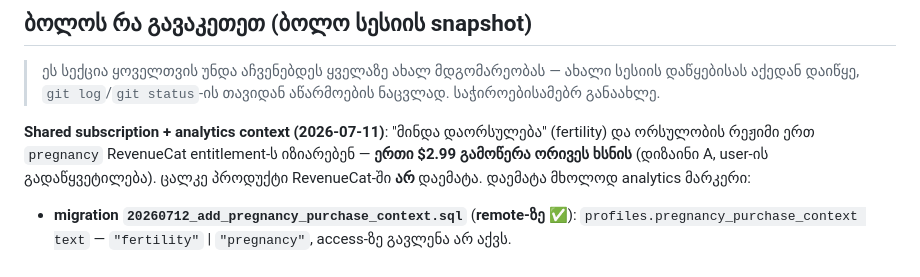
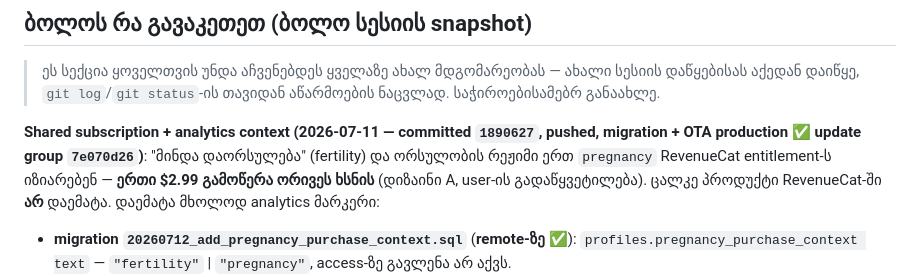
Before and after one commit to mishvelidzeu-code/kalebi, a Markdown page: CLAUDE.md, the part around the change. Drawn GitHub-style.

Commit message:
Note purchase-context marker OTA status in CLAUDE.md
Co-Authored-By: Claude Opus 4.8 <noreply@anthropic.com>

```diff
--- a/CLAUDE.md
+++ b/CLAUDE.md
@@ -14,7 +14,7 @@ Backend: Supabase (Auth, DB, Edge Functions). AI: OpenAI-ს იძახებ
 
 > ეს სექცია ყოველთვის უნდა აჩვენებდეს ყველაზე ახალ მდგომარეობას — ახალი სესიის დაწყებისას აქედან დაიწყე, `git log`/`git status`-ის თავიდან აწარმოების ნაცვლად. საჭიროებისამებრ განაახლე.
 
-**Shared subscription + analytics context (2026-07-11)**: "მინდა დაორსულება" (fertility) და ორსულობის რეჟიმი ერთ `pregnancy` RevenueCat entitlement-ს იზიარებენ — **ერთი $2.99 გამოწერა ორივეს ხსნის** (დიზაინი A, user-ის გადაწყვეტილება). ცალკე პროდუქტი RevenueCat-ში **არ** დაემატა. დაემატა მხოლოდ analytics მარკერი:
+**Shared subscription + analytics context (2026-07-11 — committed `1890627`, pushed, migration + OTA production ✅ update group `7e070d26`)**: "მინდა დაორსულება" (fertility) და ორსულობის რეჟიმი ერთ `pregnancy` RevenueCat entitlement-ს იზიარებენ — **ერთი $2.99 გამოწერა ორივეს ხსნის** (დიზაინი A, user-ის გადაწყვეტილება). ცალკე პროდუქტი RevenueCat-ში **არ** დაემატა. დაემატა მხოლოდ analytics მარკერი:
 - **migration `20260712_add_pregnancy_purchase_context.sql`** (**remote-ზე ✅**): `profiles.pregnancy_purchase_context text` — `"fertility"` | `"pregnancy"`, access-ზე გავლენა არ აქვს.
 - **`services/purchases.js`**: `writePregnancyStatusToProfile`-ს context key **მხოლოდ მაშინ** უწერს, როცა გადმოეცემა (refresh calls null-ით არ გადააწერენ — კრიტიკული). `purchasePregnancyPackage(pkg, {context})` მე-2 არგუმენტი. `openAndroidPregnancyCheckout({context})` → URL-ს `&context=` ამატებს. ახალი `recordPregnancyPurchaseContext(context)` (fail-silent, Android return flow-სთვის).
 - **`profile.js`**: iOS fertility ყიდვა → `{context:"fertility"}`, iOS pregnancy → `{context:"pregnancy"}`, `startAndroidPregnancyCheckout` context-ს payload.type-იდან იღებს, Android return handler-ში `recordPregnancyPurchaseContext(pendingCheckout.type)`. Fertility მოდალის ტექსტი: "ერთი გამოწერა ორივე რეჟიმს ხსნის".
```
